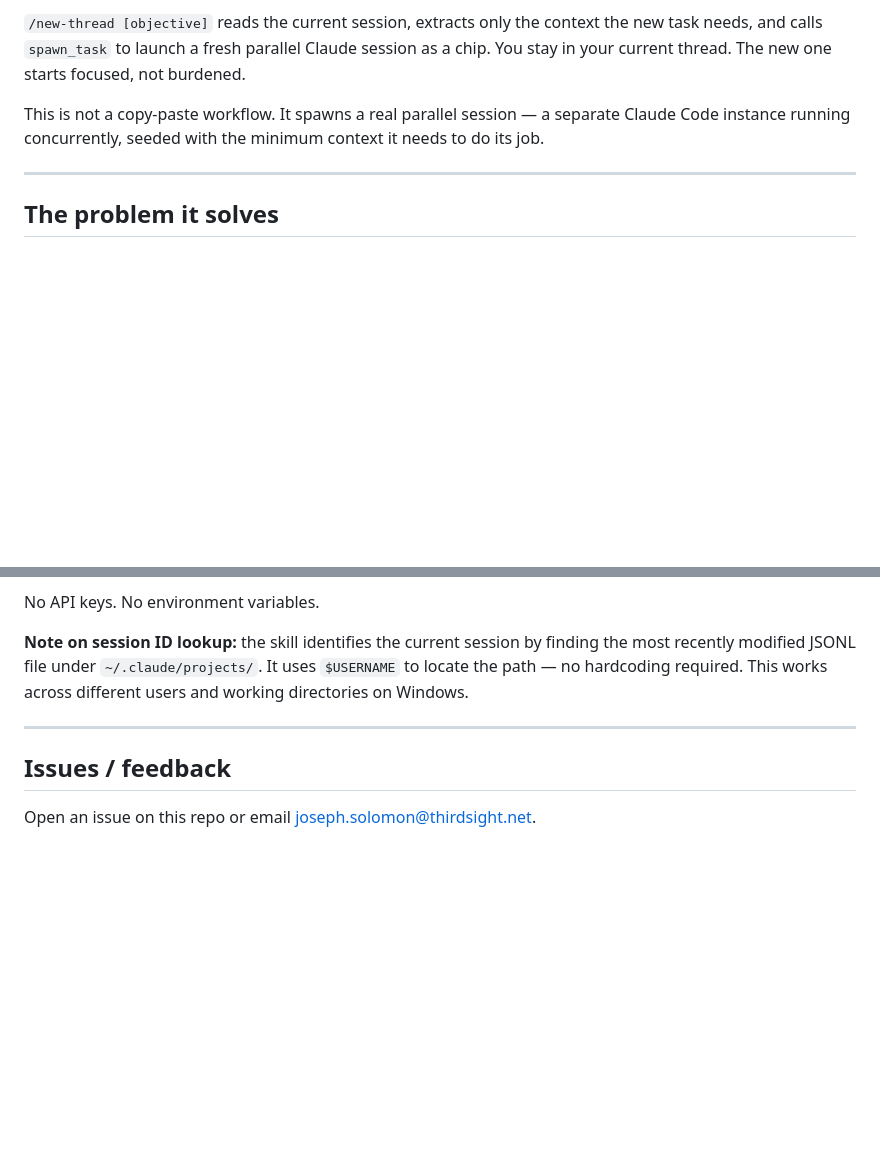
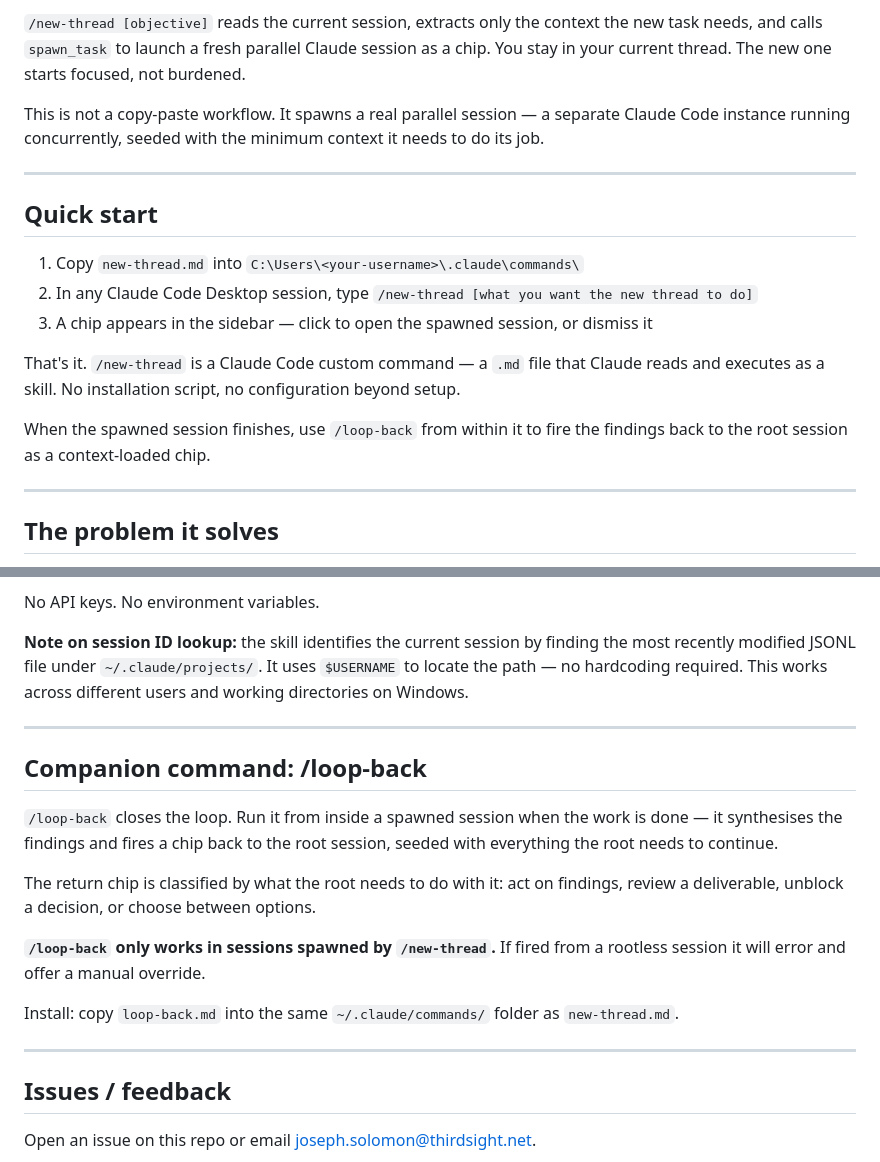
Before and after one commit to ChiefStarKid/new-thread, a Markdown page: README.md, 2 parts joined by grey strips. Rendered like a GitHub page; blank space fills up the shorter version.

Commit message:
feat: add /loop-back companion command; docs: quick start, invocation guide, loop-back section

```diff
--- a/README.md
+++ b/README.md
@@ -5,6 +5,18 @@ If you're working in a long Claude Code session and a new task comes up — one
 `/new-thread [objective]` reads the current session, extracts only the context the new task needs, and calls `spawn_task` to launch a fresh parallel Claude session as a chip. You stay in your current thread. The new one starts focused, not burdened.
 
 This is not a copy-paste workflow. It spawns a real parallel session — a separate Claude Code instance running concurrently, seeded with the minimum context it needs to do its job.
+
+---
+
+## Quick start
+
+1. Copy `new-thread.md` into `C:\Users\<your-username>\.claude\commands\`
+2. In any Claude Code Desktop session, type `/new-thread [what you want the new thread to do]`
+3. A chip appears in the sidebar — click to open the spawned session, or dismiss it
+
+That's it. `/new-thread` is a Claude Code custom command — a `.md` file that Claude reads and executes as a skill. No installation script, no configuration beyond setup.
+
+When the spawned session finishes, use `/loop-back` from within it to fire the findings back to the root session as a context-loaded chip.
 
 ---
 
@@ -106,6 +118,18 @@ No API keys. No environment variables.
 
 ---
 
+## Companion command: /loop-back
+
+`/loop-back` closes the loop. Run it from inside a spawned session when the work is done — it synthesises the findings and fires a chip back to the root session, seeded with everything the root needs to continue.
+
+The return chip is classified by what the root needs to do with it: act on findings, review a deliverable, unblock a decision, or choose between options.
+
+**`/loop-back` only works in sessions spawned by `/new-thread`.** If fired from a rootless session it will error and offer a manual override.
+
+Install: copy `loop-back.md` into the same `~/.claude/commands/` folder as `new-thread.md`.
+
+---
+
 ## Issues / feedback
 
 Open an issue on this repo or email joseph.solomon@thirdsight.net.
```
Also changed, not shown: loop-back.md (added, +199 -0 lines).
